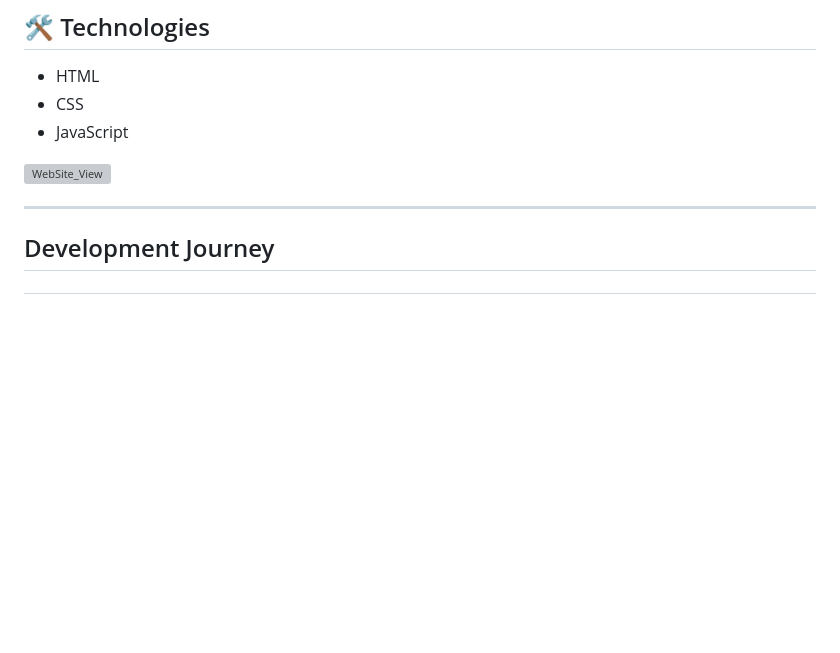
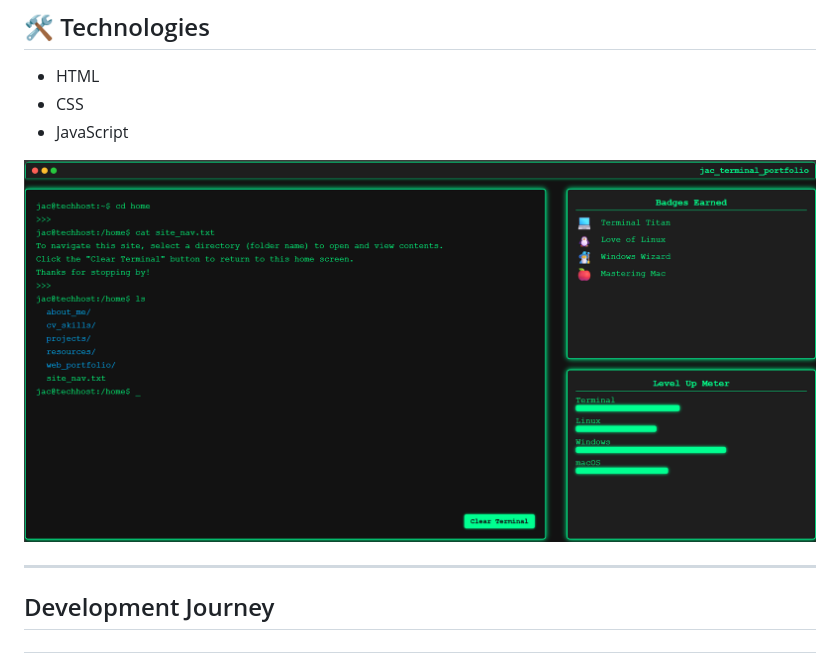
Before and after one commit to jacurtis813/web_portfolio_2.0, a Markdown page: README.md, the part around the change. Drawn GitHub-style; pictures changed too: Assets/image2.png (added); blank space fills up the shorter version; grey boxes are pictures that could not be loaded.

Commit message:
Updated README.md
Edit the file path for the site image.

```diff
--- a/README.md
+++ b/README.md
@@ -18,7 +18,7 @@ A terminal-themed tech support portfolio that includes:
 - CSS
 - JavaScript
 
-![WebSite_View](image.png)
+![WebSite_View](Assets/image2.png)
 
 ---
 
```
